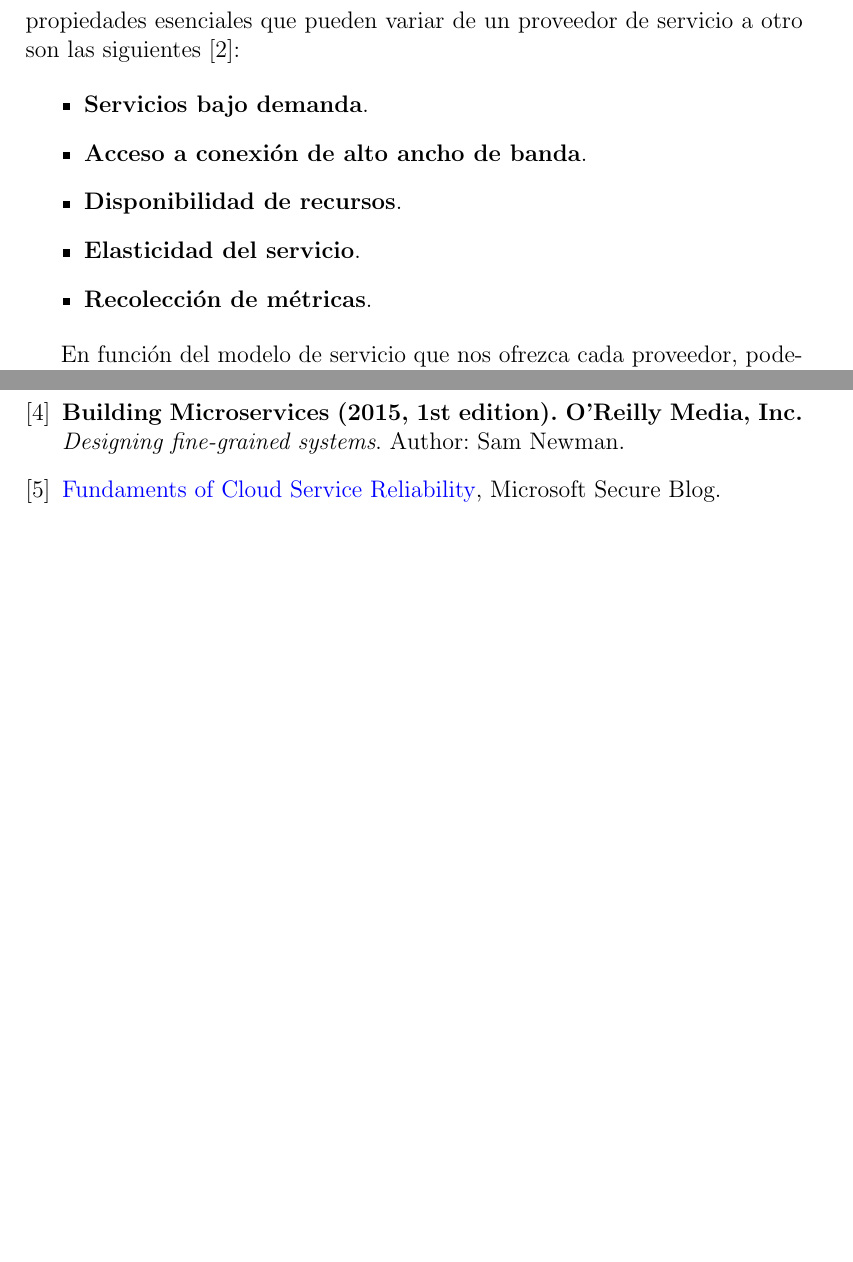
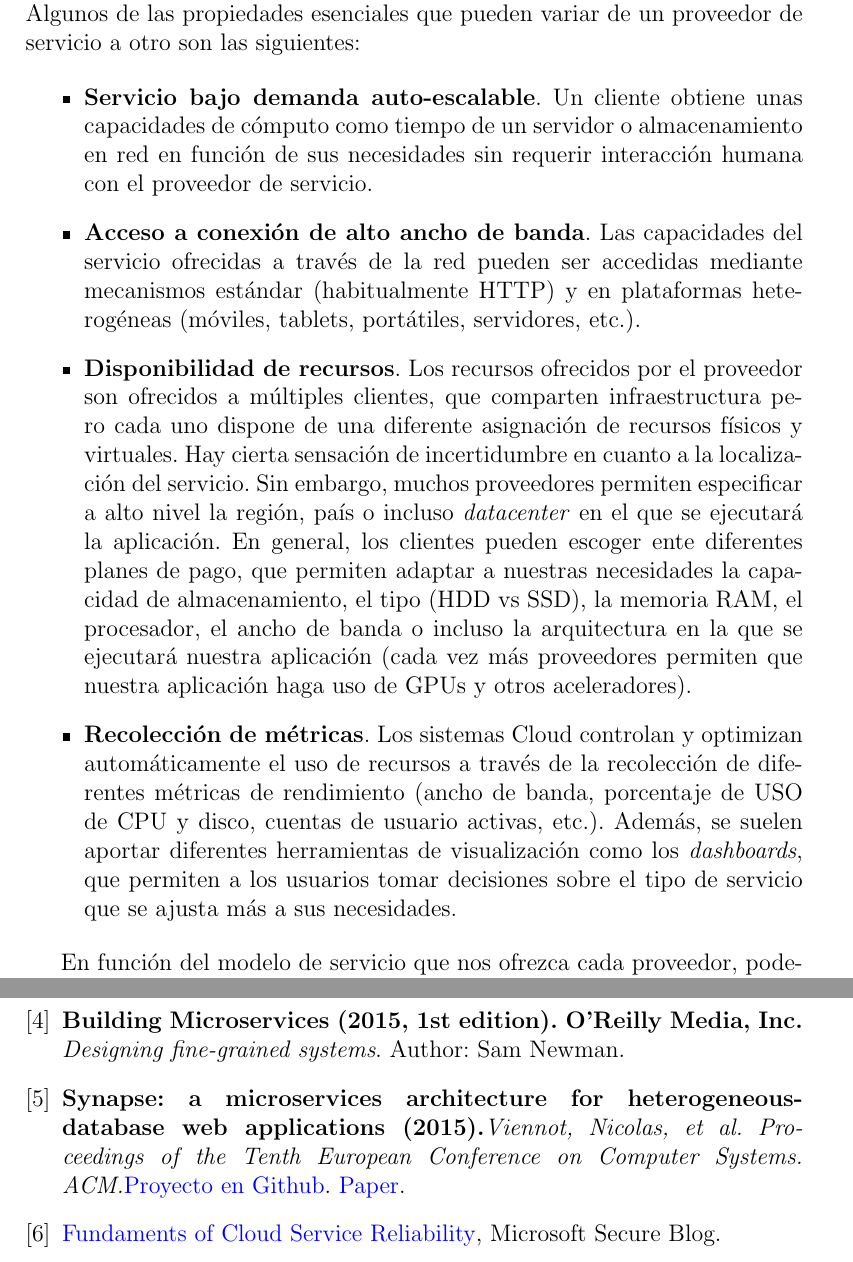
Before and after one commit to mizadri/LaTeX, a LaTeX paper (microservicios/Microservicios.tex): two parts of pages 6 and 15 of 15 before the commit and two parts of pages 6 and 15 of 16 after it, joined at a grey line, cut so that both start at the same text, the shorter picture padded with empty space. Compiled offline with pdfLaTeX.

Commit message:
Solo falta Tipos de servicio en CC

```diff
--- a/microservicios/Microservicios.tex
+++ b/microservicios/Microservicios.tex
@@ -159,14 +159,13 @@ Cómo se puede observar en la Figura~\ref{fig:zerodt}, cuando el servidor físic
 Este trabajo está estructurado de la siguiente forma, en la Sección~\ref{sec:cloud} se realizará una exposición de diferentes conceptos que se utilizan en \emph{Cloud Computing}. A continuación se introducirá el paradigma de las arquitecturas orientadas a servicios (SOA) en la Sección~\ref{sec:soa}. Más adelante se introducirá la herramienta de contenedores Docker (Sección~\ref{sec:docker}), con la que se pueden construir de forma sencilla diferentes tipos de aplicaciones basadas en microservicios. Tras esto, en la Sección~\ref{sec:devops} Para finalizar, en la Sección~\ref{sec:conclu} presentaré una serie de opiniones personales que se han originado a partir de la conferencia y de la investigación posterior realizada.
 
 \section{Cloud Computing}\label{sec:cloud}
-A continuación se presentarán diferentes conceptos utilizados en el diseño y construcción de aplicaciones que se ejecutan servicios alojados la nube, concepto que se refiere a el alquiler de servidores o servicios específicos a un proveedor externo en función de nuestras necesidades de cómputo, este paradigma es comúnmente conocido como \emph{Cloud Computing}. Algunos de las propiedades esenciales que pueden variar de un proveedor de servicio a otro son las siguientes~\cite{cloudfunds}:
+A continuación se presentarán diferentes conceptos utilizados en el diseño y construcción de aplicaciones que se ejecutan servicios alojados la nube, concepto que se refiere a el alquiler de servidores o servicios específicos a un proveedor externo en función de nuestras necesidades de cómputo, este paradigma es comúnmente conocido como \emph{Cloud Computing}. El Instituto Nacional de Estándares y Tecnología de Estados Unidos (NIST) publicó en 2002 una serie de principios de diseño y definiciones de Cloud Computing~\cite{cloudfunds}. Algunos de las propiedades esenciales que pueden variar de un proveedor de servicio a otro son las siguientes:
 
 \begin{itemize}
-\item \textbf{Servicios bajo demanda}.
-\item \textbf{Acceso a conexión de alto ancho de banda}.
-\item \textbf{Disponibilidad de recursos}.
-\item \textbf{Elasticidad del servicio}.
-\item \textbf{Recolección de métricas}.
+\item \textbf{Servicio bajo demanda auto-escalable}. Un cliente obtiene unas capacidades de cómputo como tiempo de un servidor o almacenamiento en red en función de sus necesidades sin requerir interacción humana con el proveedor de servicio.
+\item \textbf{Acceso a conexión de alto ancho de banda}. Las capacidades del servicio ofrecidas a través de la red pueden ser accedidas mediante mecanismos estándar (habitualmente HTTP) y en plataformas heterogéneas (móviles, tablets, portátiles, servidores, etc.).
+\item \textbf{Disponibilidad de recursos}. Los recursos ofrecidos por el proveedor son ofrecidos a múltiples clientes, que comparten infraestructura pero cada uno dispone de una diferente asignación de recursos físicos y virtuales. Hay cierta sensación de incertidumbre en cuanto a la localización del servicio. Sin embargo, muchos proveedores permiten especificar a alto nivel la región, país o incluso \textit{datacenter} en el que se ejecutará la aplicación. En general, los clientes pueden escoger ente diferentes planes de pago, que permiten adaptar a nuestras necesidades la capacidad de almacenamiento, el tipo (HDD vs SSD), la memoria RAM, el procesador, el ancho de banda o incluso la arquitectura en la que se ejecutará nuestra aplicación (cada vez más proveedores permiten que nuestra aplicación haga uso de GPUs y otros aceleradores).
+\item \textbf{Recolección de métricas}. Los sistemas Cloud controlan y optimizan automáticamente el uso de recursos a través de la recolección de diferentes métricas de rendimiento (ancho de banda, porcentaje de USO de CPU y disco, cuentas de usuario activas, etc.). Además, se suelen aportar diferentes herramientas de visualización como los \textit{dashboards}, que permiten a los usuarios tomar decisiones sobre el tipo de servicio que se ajusta más a sus necesidades.
 \end{itemize}
 
 En función del modelo de servicio que nos ofrezca cada proveedor, podemos clasificar los servicios Cloud en 3 clases fundamentales:
@@ -325,5 +332,6 @@ En resumen, creo que ha sido una de las mejores conferencias a las que he acudid
 \bibitem{cloudview}\textbf{A view of cloud computing. Communications of the ACM (2010)}\textit{vol. 53, no 4, p. 50-58. ARMBRUST}, Michael, et al.
 \bibitem{microbook}\textbf{Building Microservices (2015, 1st edition). O'Reilly Media, Inc.} \textit{Designing fine-grained systems}. Author: Sam Newman.
+\bibitem{synapse}\textbf{Synapse: a microservices architecture for heterogeneous-database web applications (2015).}\textit{Viennot, Nicolas, et al. Proceedings of the Tenth European Conference on Computer Systems. ACM.}\href{https://github.com/nviennot/synapse}{ Proyecto en Github}. \href{http://viennot.com/synapse.pdf}{Paper}.
 \bibitem{reliab}\href{https://blogs.microsoft.com/microsoftsecure/2012/09/12/fundamentals-of-cloud-service-reliability/}{Fundaments of Cloud Service Reliability}, Microsoft Secure Blog.
 \bibitem{zdwt}\href{http://cloudpatterns.org/design_patterns/zero_downtime}{Zero Downtime}, cloudpatterns.org.
 \bibitem{wscom}\href{http://www.service-architecture.com/articles/web-services/web_services_explained.html}{Web Services Explained} (Communication). service-architecture.com.
```
Also changed, not shown: microservicios/Microservicios.pdf, microservicios/Microservicios.tex (12 more changed lines).
